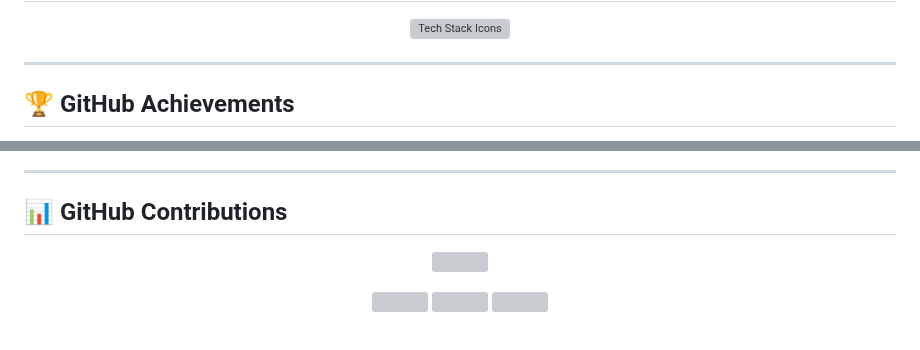
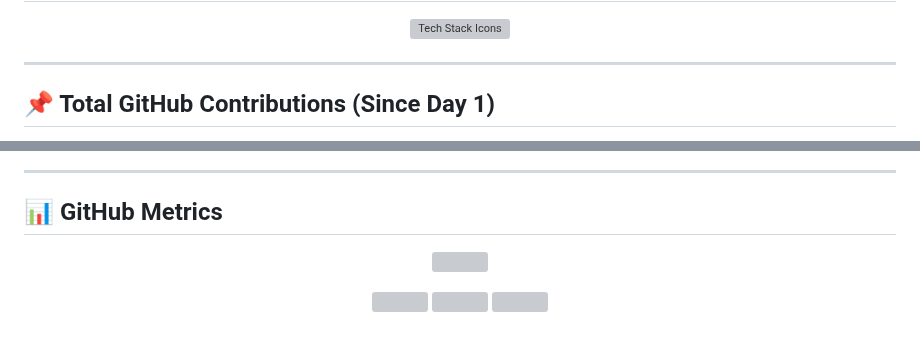
Before and after one commit to aash-gates/aash-gates, a Markdown page: README.md, 2 parts joined by grey strips. Drawn GitHub-style; grey boxes are pictures that could not be loaded.

```diff
--- a/README.md
+++ b/README.md
@@ -64,5 +64,6 @@ I specialise in environments where **uptime, predictability, and graceful failur
 
 ---
 
-## 🏆 GitHub Achievements
+## 📌 Total GitHub Contributions (Since Day 1)
+
 <p align="center">
@@ -71,7 +72,7 @@ I specialise in environments where **uptime, predictability, and graceful failur
 
 ---
 
-## 📊 GitHub Contributions
+## 📊 GitHub Metrics
 
 <p align="center">
   <img src="https://github-readme-stats.vercel.app/api?username=aash-gates&show_icons=true&count_private=true&include_all_commits=true&theme=tokyonight&hide_border=true" height="180px" />
```
Also changed, not shown: other parts of README.md (+1 -3 lines).
